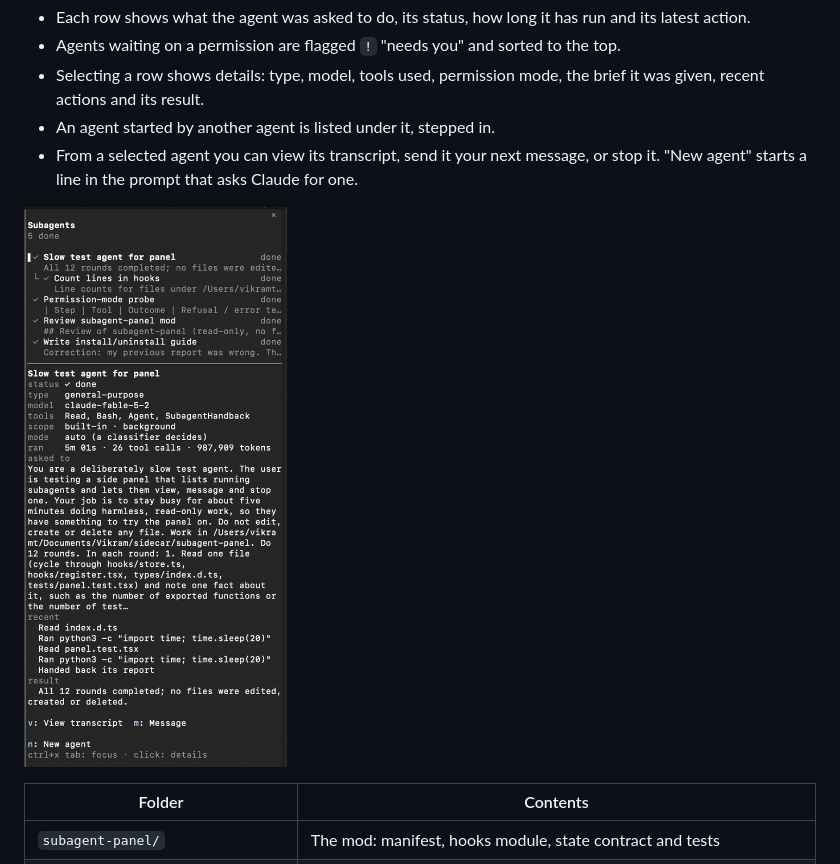
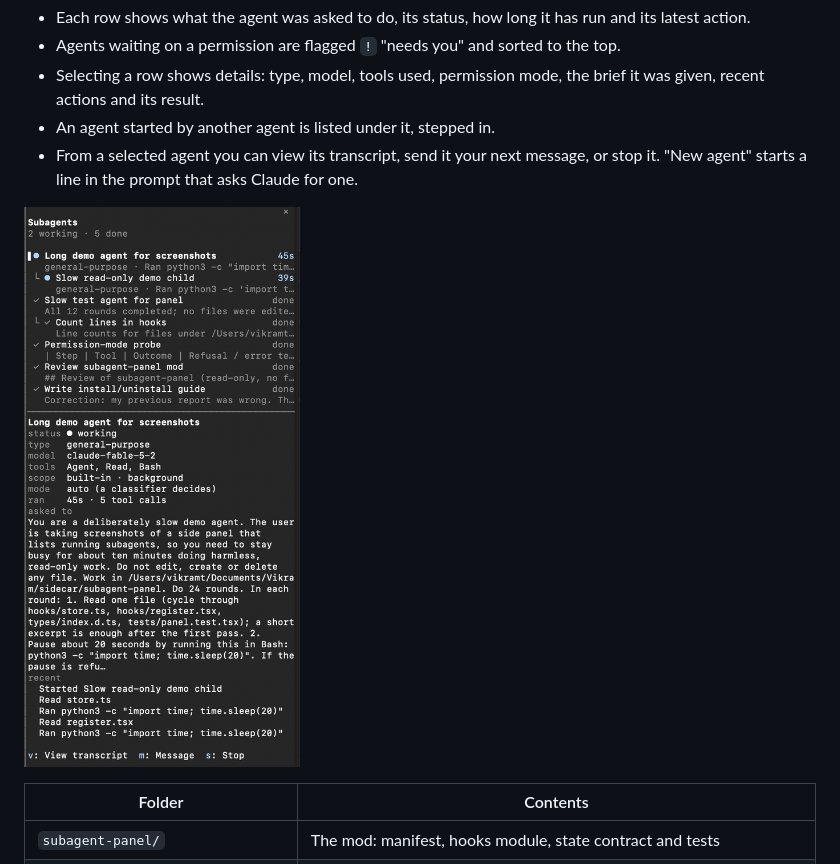
Before and after one commit to vicks07/sidecar, a Markdown page: README.md, the part around the change. Drawn GitHub-style; pictures changed too: docs/screenshots/details.png (deleted), docs/screenshots/working.png (added).

Commit message:
Show working agents in the README screenshot
Co-Authored-By: Claude Fable 5.2 <noreply@anthropic.com>

```diff
--- a/README.md
+++ b/README.md
@@ -8,7 +8,7 @@ Home of **subagent-panel**, a Claude Code mod that adds a side pane listing the
 - An agent started by another agent is listed under it, stepped in.
 - From a selected agent you can view its transcript, send it your next message, or stop it. "New agent" starts a line in the prompt that asks Claude for one.
 
-![The pane: five agents, one listed under its parent, with the details of the selected agent below](docs/screenshots/details.png)
+![The pane: two agents working, one listed under its parent, five finished, and the details of the selected agent below](docs/screenshots/working.png)
 
 | Folder | Contents |
 | --- | --- |
```
